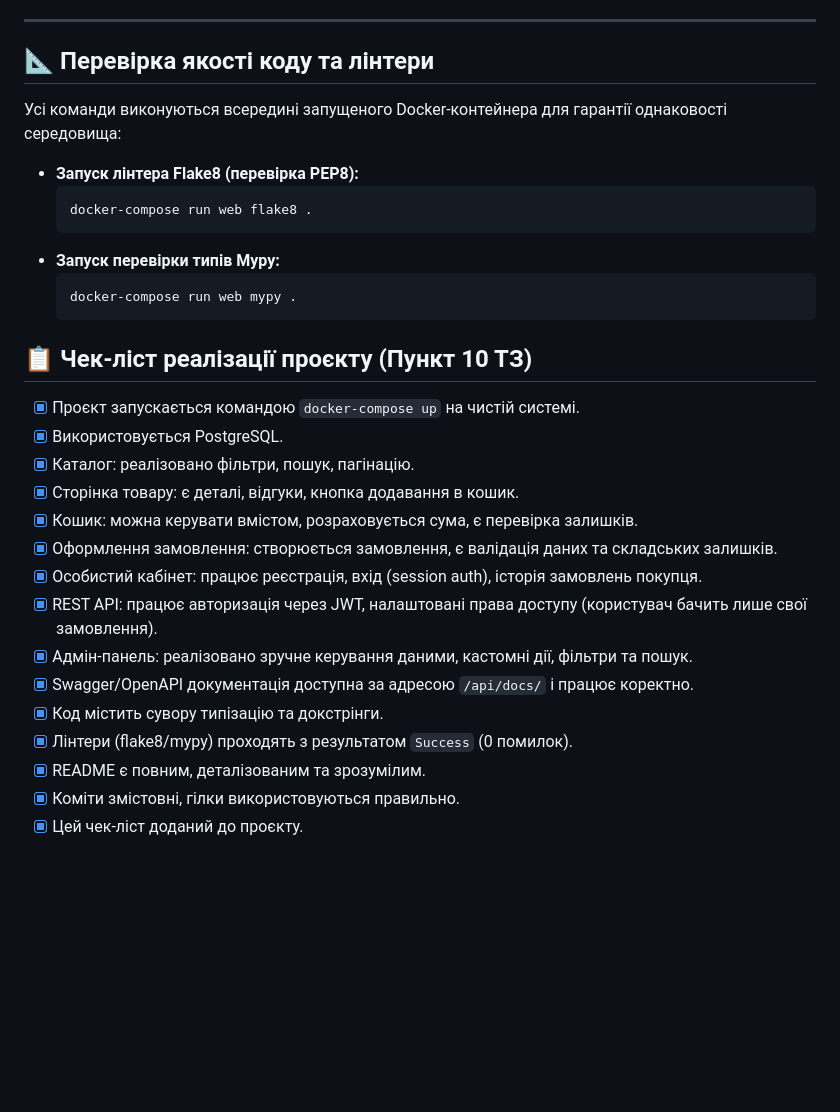
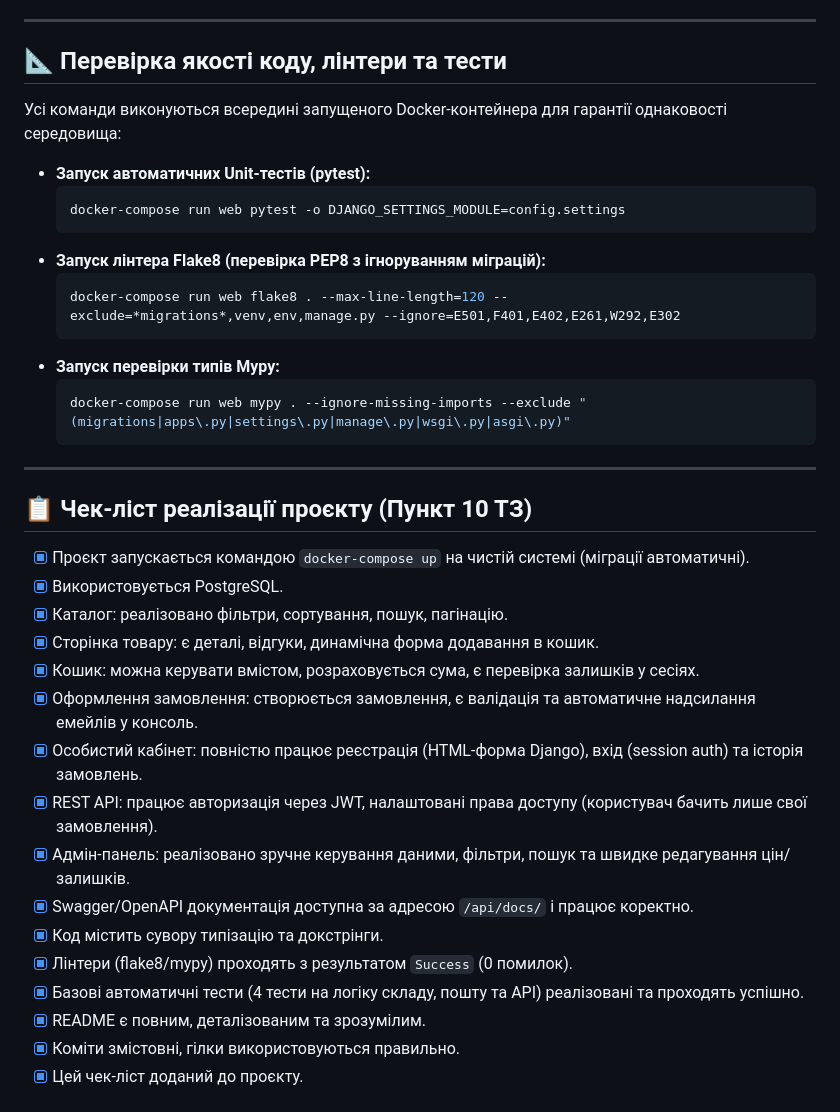
Before and after one commit to geniyco/hop_barley_project, a Markdown page: README.md, the part around one of its changes. GitHub-like rendering; blank space fills up the shorter version.

````diff
--- a/README.md
+++ b/README.md
@@ -67,33 +68,40 @@
 
 ---
 
-## 📐 Перевірка якості коду та лінтери
+## 📐 Перевірка якості коду, лінтери та тести
 
 Усі команди виконуються всередині запущеного Docker-контейнера для гарантії однаковості середовища:
 
-- **Запуск лінтера Flake8 (перевірка PEP8):**
+- **Запуск автоматичних Unit-тестів (pytest):**
   ```bash
-  docker-compose run web flake8 .
+  docker-compose run web pytest -o DJANGO_SETTINGS_MODULE=config.settings
+  ```
+- **Запуск лінтера Flake8 (перевірка PEP8 з ігноруванням міграцій):**
+  ```bash
+  docker-compose run web flake8 . --max-line-length=120 --exclude=*migrations*,venv,env,manage.py --ignore=E501,F401,E402,E261,W292,E302
   ```
 - **Запуск перевірки типів Mypy:**
   ```bash
-  docker-compose run web mypy .
+  docker-compose run web mypy . --ignore-missing-imports --exclude "(migrations|apps\.py|settings\.py|manage\.py|wsgi\.py|asgi\.py)"
   ```
+
+---
 
 ## 📋 Чек-ліст реалізації проєкту (Пункт 10 ТЗ)
 
-- [x] Проєкт запускається командою `docker-compose up` на чистій системі.
+- [x] Проєкт запускається командою `docker-compose up` на чистій системі (міграції автоматичні).
 - [x] Використовується PostgreSQL.
-- [x] Каталог: реалізовано фільтри, пошук, пагінацію.
-- [x] Сторінка товару: є деталі, відгуки, кнопка додавання в кошик.
-- [x] Кошик: можна керувати вмістом, розраховується сума, є перевірка залишків.
-- [x] Оформлення замовлення: створюється замовлення, є валідація даних та складських залишків.
-- [x] Особистий кабінет: працює реєстрація, вхід (session auth), історія замовлень покупця.
+- [x] Каталог: реалізовано фільтри, сортування, пошук, пагінацію.
+- [x] Сторінка товару: є деталі, відгуки, динамічна форма додавання в кошик.
+- [x] Кошик: можна керувати вмістом, розраховується сума, є перевірка залишків у сесіях.
+- [x] Оформлення замовлення: створюється замовлення, є валідація та автоматичне надсилання емейлів у консоль.
+- [x] Особистий кабінет: повністю працює реєстрація (HTML-форма Django), вхід (session auth) та історія замовлень.
 - [x] REST API: працює авторизація через JWT, налаштовані права доступу (користувач бачить лише свої замовлення).
-- [x] Адмін-панель: реалізовано зручне керування даними, кастомні дії, фільтри та пошук.
+- [x] Адмін-панель: реалізовано зручне керування даними, фільтри, пошук та швидке редагування цін/залишків.
 - [x] Swagger/OpenAPI документація доступна за адресою `/api/docs/` і працює коректно.
 - [x] Код містить сувору типізацію та докстрінги.
 - [x] Лінтери (flake8/mypy) проходять з результатом `Success` (0 помилок).
+- [x] Базові автоматичні тести (4 тести на логіку складу, пошту та API) реалізовані та проходять успішно.
 - [x] README є повним, деталізованим та зрозумілим.
 - [x] Коміти змістовні, гілки використовуються правильно.
 - [x] Цей чек-ліст доданий до проєкту.
````
Also changed, not shown: other parts of README.md (+24 -23 lines).
